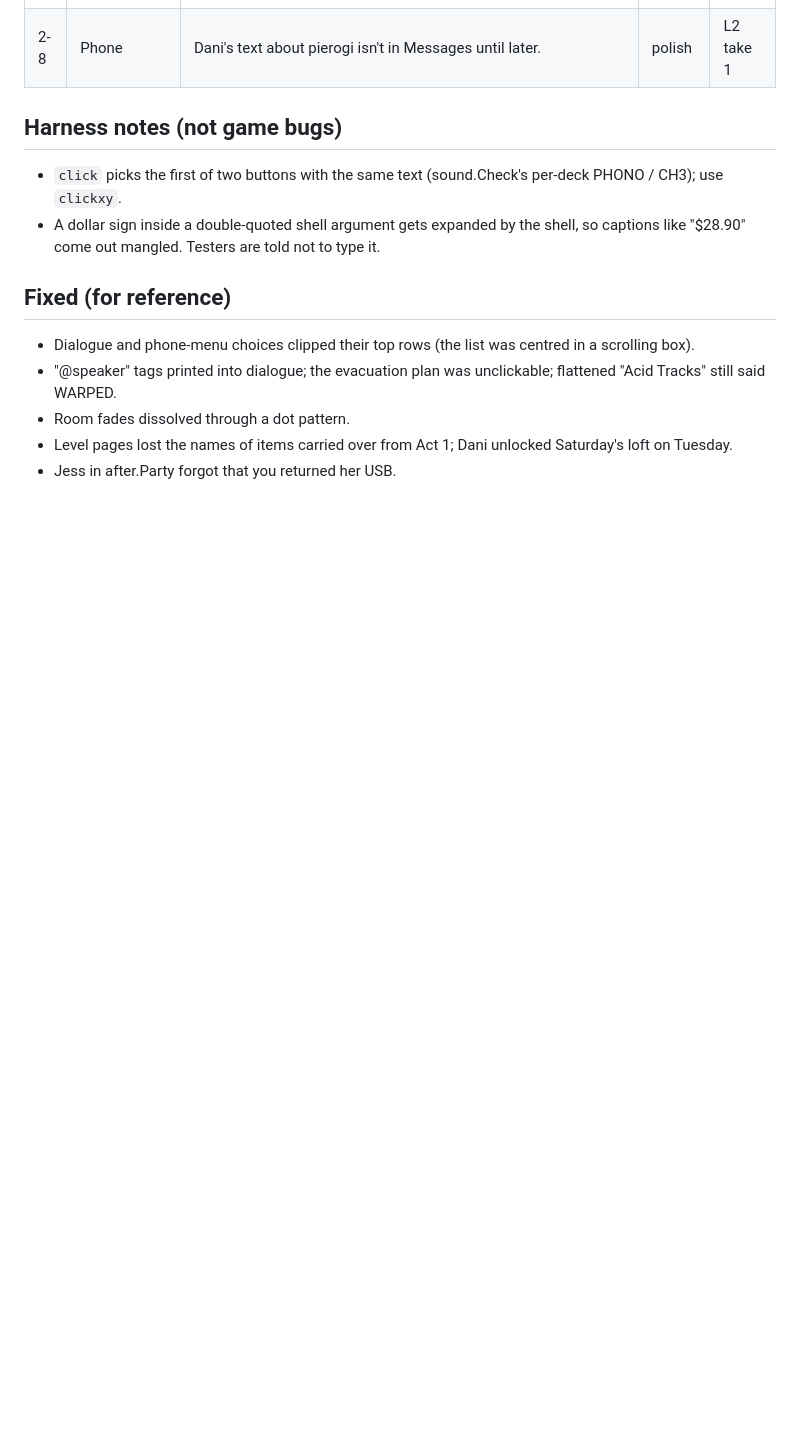
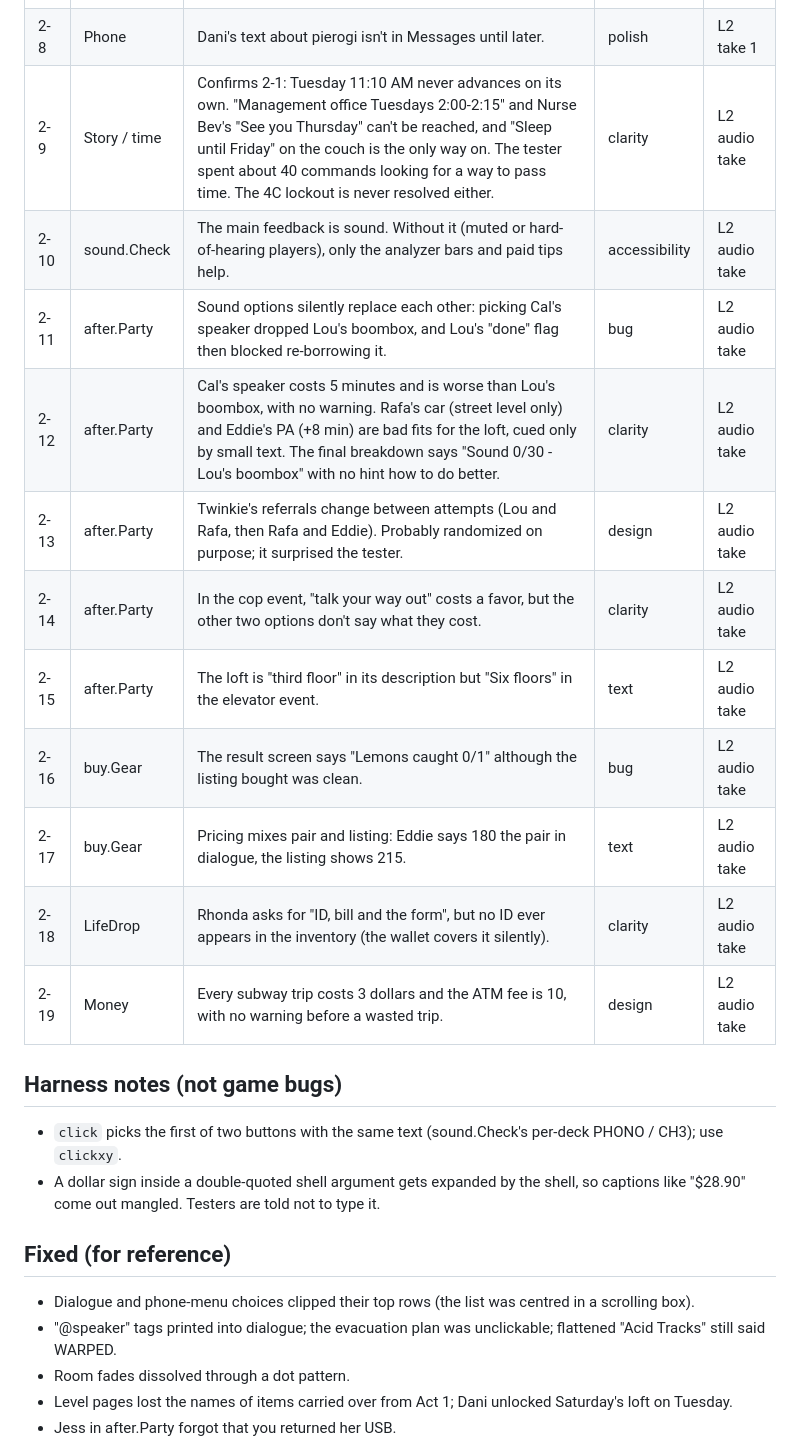
Before and after one commit to CarlosFranzetti/Repartee, a Markdown page: docs/PLAYTEST_LOG.md, the part around the change. Rendered like a GitHub page; blank space fills up the shorter version.

Commit message:
Playtest log: findings from the Level 2 audio demo run
Co-Authored-By: Claude Opus 5.5 <noreply@anthropic.com>
Claude-Session: https://claude.ai/code/session_015TJHx81MSgU7ZAACmyJeks

```diff
--- a/docs/PLAYTEST_LOG.md
+++ b/docs/PLAYTEST_LOG.md
@@ -40,6 +40,17 @@ through `tools/blindplay.mjs`). Nothing here has been fixed yet; fixed findings
 | 2-6 | buy.Gear | In this run every test on Eddie's turntables came back clean, so haggling was the only decision. | design | L2 take 2 |
 | 2-7 | LifeDrop | The wall calendar shows "OCT 1". | polish | L2 take 2 |
 | 2-8 | Phone | Dani's text about pierogi isn't in Messages until later. | polish | L2 take 1 |
+| 2-9 | Story / time | Confirms 2-1: Tuesday 11:10 AM never advances on its own. "Management office Tuesdays 2:00-2:15" and Nurse Bev's "See you Thursday" can't be reached, and "Sleep until Friday" on the couch is the only way on. The tester spent about 40 commands looking for a way to pass time. The 4C lockout is never resolved either. | clarity | L2 audio take |
+| 2-10 | sound.Check | The main feedback is sound. Without it (muted or hard-of-hearing players), only the analyzer bars and paid tips help. | accessibility | L2 audio take |
+| 2-11 | after.Party | Sound options silently replace each other: picking Cal's speaker dropped Lou's boombox, and Lou's "done" flag then blocked re-borrowing it. | bug | L2 audio take |
+| 2-12 | after.Party | Cal's speaker costs 5 minutes and is worse than Lou's boombox, with no warning. Rafa's car (street level only) and Eddie's PA (+8 min) are bad fits for the loft, cued only by small text. The final breakdown says "Sound 0/30 - Lou's boombox" with no hint how to do better. | clarity | L2 audio take |
+| 2-13 | after.Party | Twinkie's referrals change between attempts (Lou and Rafa, then Rafa and Eddie). Probably randomized on purpose; it surprised the tester. | design | L2 audio take |
+| 2-14 | after.Party | In the cop event, "talk your way out" costs a favor, but the other two options don't say what they cost. | clarity | L2 audio take |
+| 2-15 | after.Party | The loft is "third floor" in its description but "Six floors" in the elevator event. | text | L2 audio take |
+| 2-16 | buy.Gear | The result screen says "Lemons caught 0/1" although the listing bought was clean. | bug | L2 audio take |
+| 2-17 | buy.Gear | Pricing mixes pair and listing: Eddie says 180 the pair in dialogue, the listing shows 215. | text | L2 audio take |
+| 2-18 | LifeDrop | Rhonda asks for "ID, bill and the form", but no ID ever appears in the inventory (the wallet covers it silently). | clarity | L2 audio take |
+| 2-19 | Money | Every subway trip costs 3 dollars and the ATM fee is 10, with no warning before a wasted trip. | design | L2 audio take |
 
 ## Harness notes (not game bugs)
 
```
